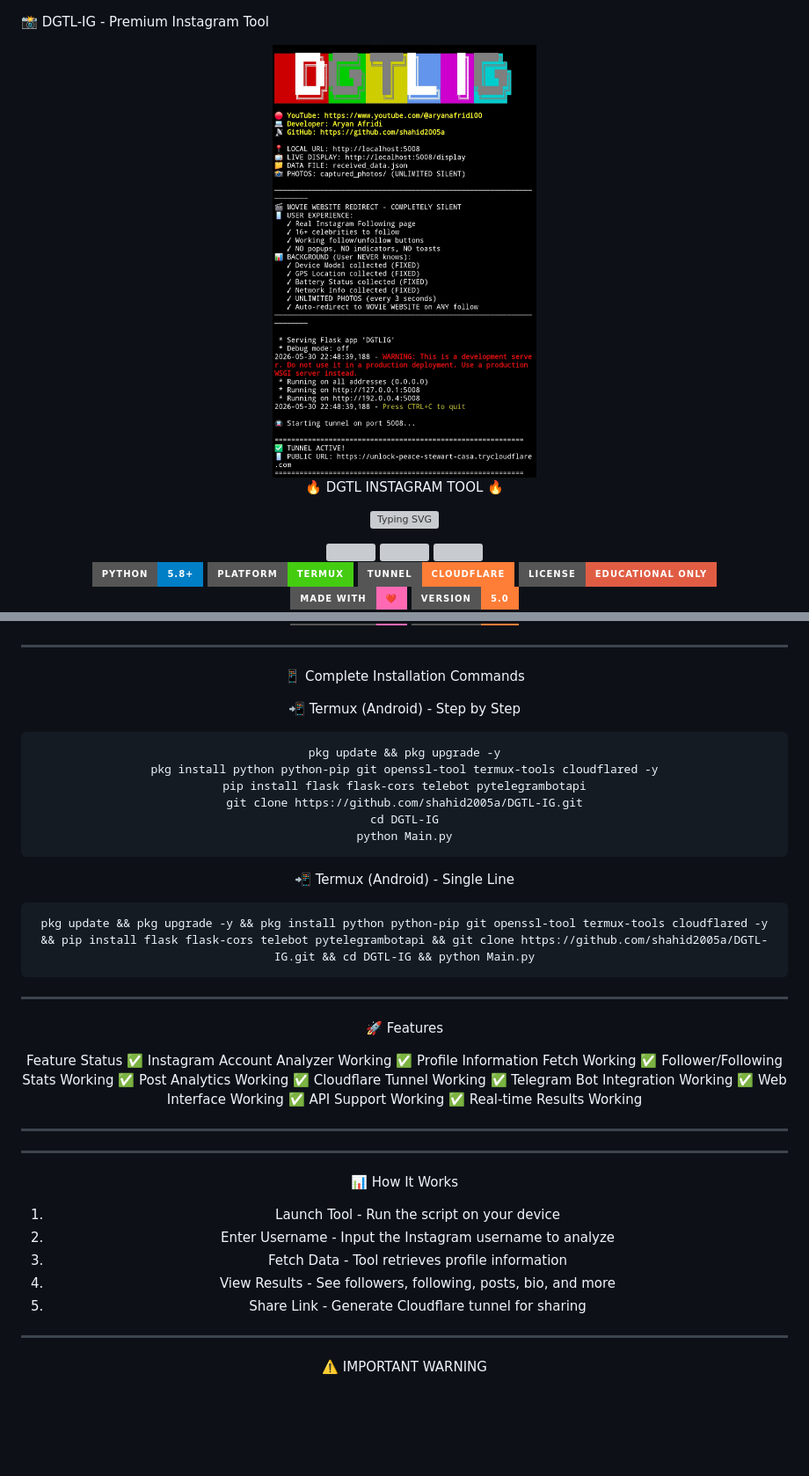
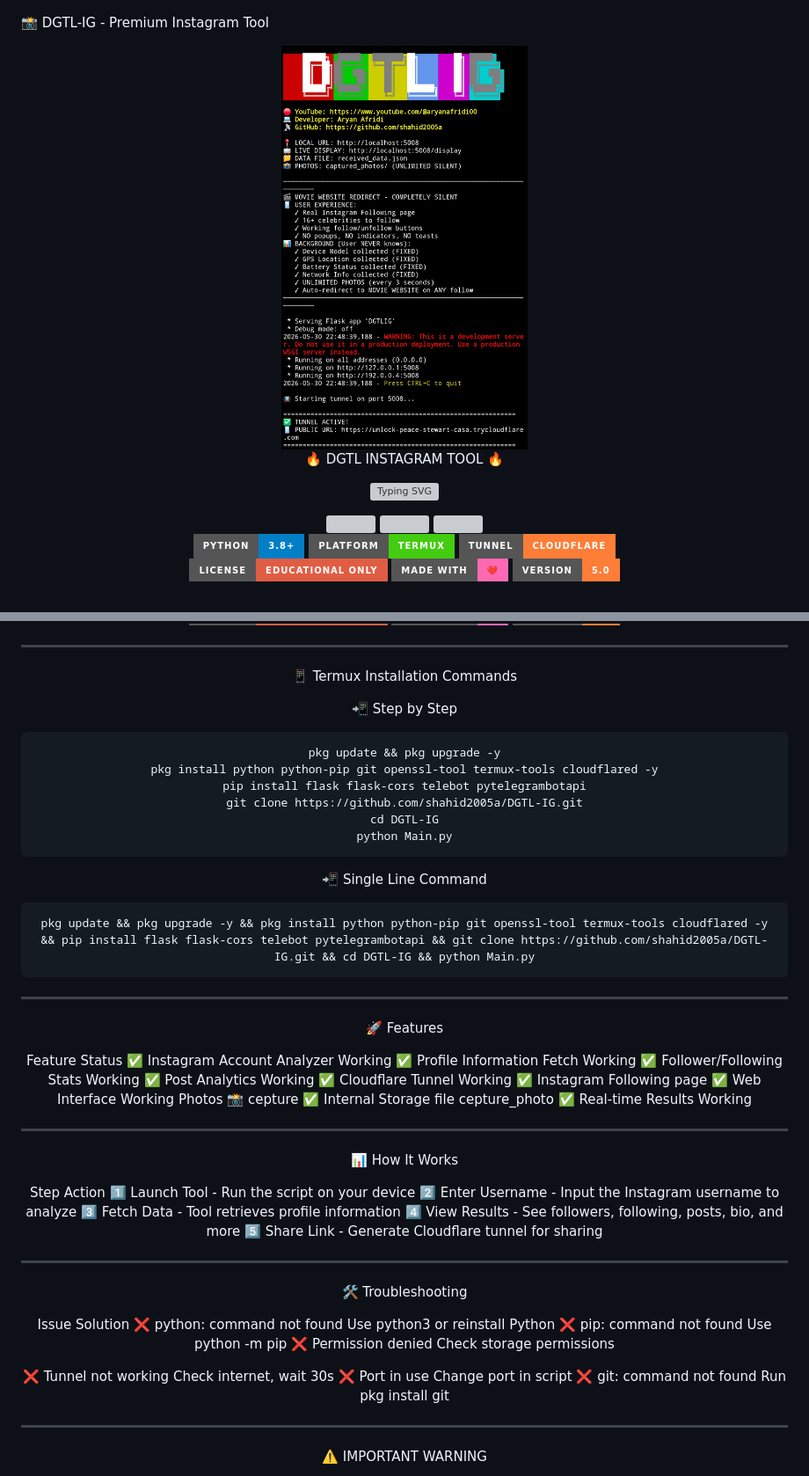
Before and after one commit to shahid2005a/DGTL-IG, a Markdown page: README.md, 2 parts joined by grey strips. Shown at 88% size. Rendered like a GitHub page; badges without logos; blank space fills up the shorter version; grey boxes are pictures that could not be loaded.

Commit message:
Revise README with updated commands and images
Updated installation commands and troubleshooting section. Modified image sizes and descriptions for better clarity.

````diff
--- a/README.md
+++ b/README.md
@@ -1,7 +1,7 @@
 📸 DGTL-IG - Premium Instagram Tool
 
 <div align="center">
-  <img src="https://github.com/shahid2005a/DGTL-IG/blob/main/DGTL%20IG/DGTLIG.png" alt="DGTL-IG Logo" width="300">
+  <img src="https://github.com/shahid2005a/DGTL-IG/blob/main/DGTL%20IG/DGTLIG.png" alt="DGTL-IG Logo" width="280">
 
 🔥 DGTL INSTAGRAM TOOL 🔥
 
@@ -14,6 +14,6 @@
     <img src="https://img.shields.io/github/forks/shahid2005a/DGTL-IG?style=for-the-badge&logo=github&color=blue" />
     <img src="https://img.shields.io/github/issues/shahid2005a/DGTL-IG?style=for-the-badge&logo=github&color=red" />
     <br />
-    <img src="https://img.shields.io/badge/Python-5.8%2B-blue?style=for-the-badge&logo=python&logoColor=white" />
-    <img src="https://img.shields.io/badge/Platform-%20Termux-brightgreen?style=for-the-badge" />
+    <img src="https://img.shields.io/badge/Python-3.8%2B-blue?style=for-the-badge&logo=python&logoColor=white" />
+    <img src="https://img.shields.io/badge/Platform-Termux-brightgreen?style=for-the-badge" />
     <img src="https://img.shields.io/badge/Tunnel-Cloudflare-orange?style=for-the-badge&logo=cloudflare" />
@@ -25,9 +25,9 @@
 
 ---
 
-📱 Complete Installation Commands
+📱 Termux Installation Commands
 
-📲 Termux (Android) - Step by Step
+📲 Step by Step
 
 ```bash
 pkg update && pkg upgrade -y
@@ -38,7 +38,7 @@ cd DGTL-IG
 python Main.py
 ```
 
-📲 Termux (Android) - Single Line
+📲 Single Line Command
 
 ```bash
 pkg update && pkg upgrade -y && pkg install python python-pip git openssl-tool termux-tools cloudflared -y && pip install flask flask-cors telebot pytelegrambotapi && git clone https://github.com/shahid2005a/DGTL-IG.git && cd DGTL-IG && python Main.py
@@ -54,23 +54,34 @@ Feature Status
 ✅ Follower/Following Stats Working
 ✅ Post Analytics Working
 ✅ Cloudflare Tunnel Working
-✅ Telegram Bot Integration Working
-✅ Web Interface Working
-✅ API Support Working
+✅ Instagram Following page
+✅ Web Interface Working Photos 📸 cepture
+✅ Internal Storage file cepture_photo
 ✅ Real-time Results Working
-
----
-
 
 ---
 
 📊 How It Works
 
-1. Launch Tool - Run the script on your device
-2. Enter Username - Input the Instagram username to analyze
-3. Fetch Data - Tool retrieves profile information
-4. View Results - See followers, following, posts, bio, and more
-5. Share Link - Generate Cloudflare tunnel for sharing
+Step Action
+1️⃣ Launch Tool - Run the script on your device
+2️⃣ Enter Username - Input the Instagram username to analyze
+3️⃣ Fetch Data - Tool retrieves profile information
+4️⃣ View Results - See followers, following, posts, bio, and more
+5️⃣ Share Link - Generate Cloudflare tunnel for sharing
+
+---
+
+🛠️ Troubleshooting
+
+Issue Solution
+❌ python: command not found Use python3 or reinstall Python
+❌ pip: command not found Use python -m pip
+❌ Permission denied Check storage permissions
+
+❌ Tunnel not working Check internet, wait 30s
+❌ Port in use Change port in script
+❌ git: command not found Run pkg install git
 
 ---
 
````
Also changed, not shown: other parts of README.md (+6 -6 lines).
